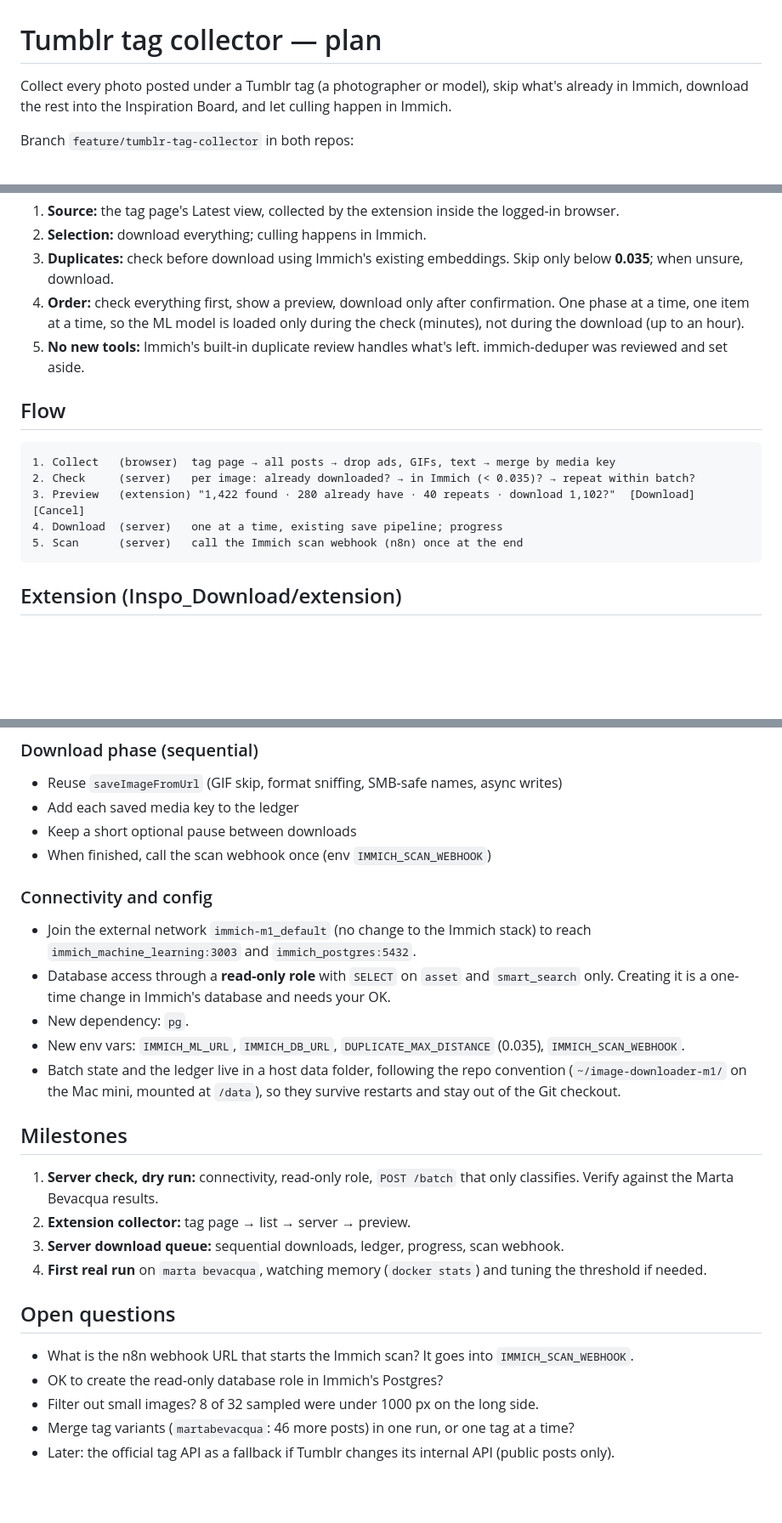
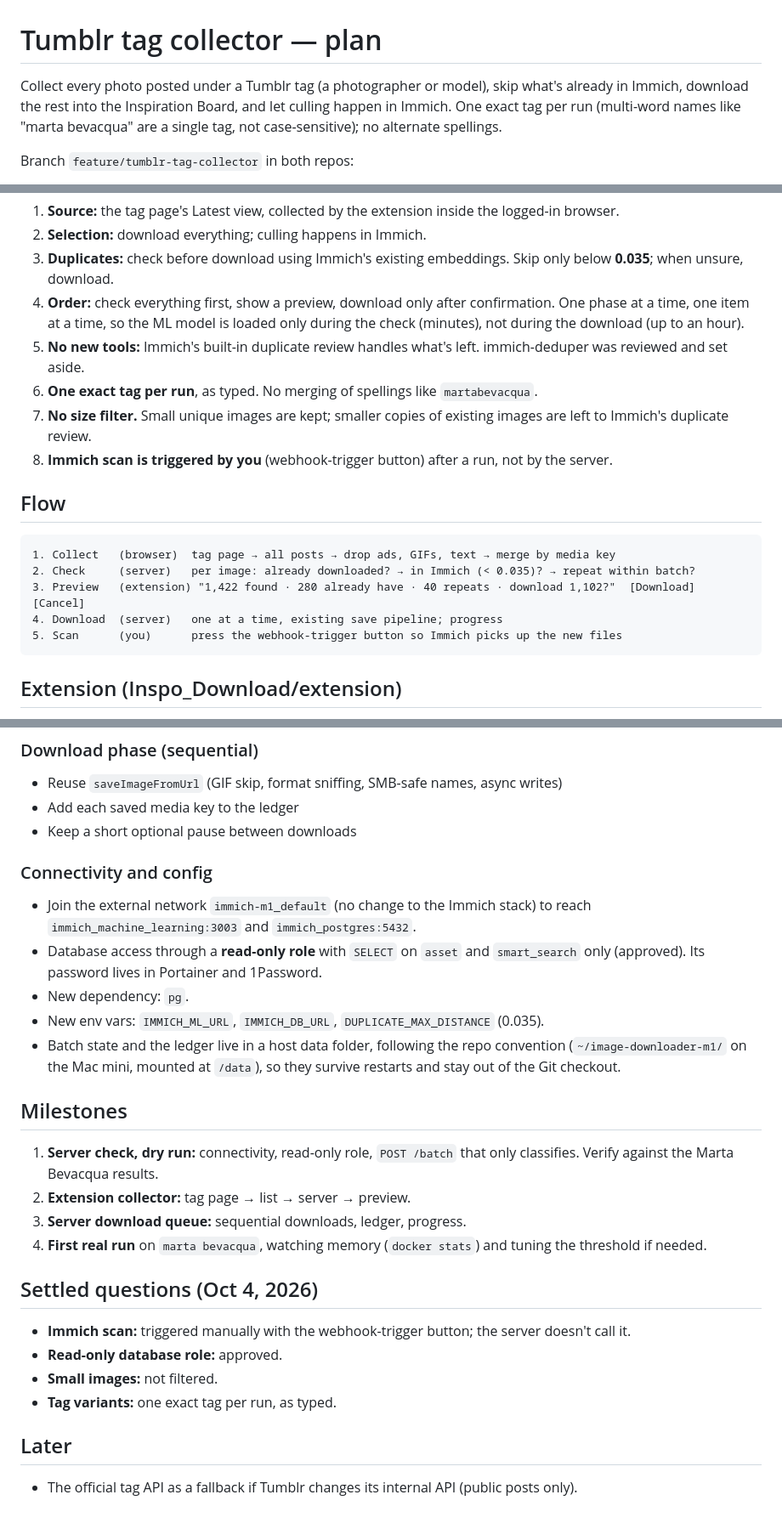
Before and after one commit to patofoto/Inspo_Download, a Markdown page: docs/tumblr-tag-collector.md, 3 parts joined by grey strips. Shown at 85% size. Drawn GitHub-style; blank space fills up the shorter version.

Commit message:
Plan: record answers on scan trigger, DB role, size filter and tag variants
Co-Authored-By: Claude Opus 5.5 <noreply@anthropic.com>

````diff
--- a/docs/tumblr-tag-collector.md
+++ b/docs/tumblr-tag-collector.md
@@ -1,6 +1,6 @@
 # Tumblr tag collector — plan
 
-Collect every photo posted under a Tumblr tag (a photographer or model), skip what's already in Immich, download the rest into the Inspiration Board, and let culling happen in Immich.
+Collect every photo posted under a Tumblr tag (a photographer or model), skip what's already in Immich, download the rest into the Inspiration Board, and let culling happen in Immich. One exact tag per run (multi-word names like "marta bevacqua" are a single tag, not case-sensitive); no alternate spellings.
 
 Branch `feature/tumblr-tag-collector` in both repos:
 
@@ -67,6 +67,9 @@ What a page contains:
 3. **Duplicates:** check before download using Immich's existing embeddings. Skip only below **0.035**; when unsure, download.
 4. **Order:** check everything first, show a preview, download only after confirmation. One phase at a time, one item at a time, so the ML model is loaded only during the check (minutes), not during the download (up to an hour).
 5. **No new tools:** Immich's built-in duplicate review handles what's left. immich-deduper was reviewed and set aside.
+6. **One exact tag per run**, as typed. No merging of spellings like `martabevacqua`.
+7. **No size filter.** Small unique images are kept; smaller copies of existing images are left to Immich's duplicate review.
+8. **Immich scan is triggered by you** (webhook-trigger button) after a run, not by the server.
 
 ## Flow
 
@@ -75,7 +78,7 @@ What a page contains:
 2. Check     (server)   per image: already downloaded? → in Immich (< 0.035)? → repeat within batch?
 3. Preview   (extension) "1,422 found · 280 already have · 40 repeats · download 1,102?"  [Download] [Cancel]
 4. Download  (server)   one at a time, existing save pipeline; progress
-5. Scan      (server)   call the Immich scan webhook (n8n) once at the end
+5. Scan      (you)      press the webhook-trigger button so Immich picks up the new files
 ```
 
 ## Extension (Inspo_Download/extension)
@@ -110,27 +113,29 @@ What a page contains:
 - Reuse `saveImageFromUrl` (GIF skip, format sniffing, SMB-safe names, async writes)
 - Add each saved media key to the ledger
 - Keep a short optional pause between downloads
-- When finished, call the scan webhook once (env `IMMICH_SCAN_WEBHOOK`)
 
 ### Connectivity and config
 
 - Join the external network `immich-m1_default` (no change to the Immich stack) to reach `immich_machine_learning:3003` and `immich_postgres:5432`.
-- Database access through a **read-only role** with `SELECT` on `asset` and `smart_search` only. Creating it is a one-time change in Immich's database and needs your OK.
+- Database access through a **read-only role** with `SELECT` on `asset` and `smart_search` only (approved). Its password lives in Portainer and 1Password.
 - New dependency: `pg`.
-- New env vars: `IMMICH_ML_URL`, `IMMICH_DB_URL`, `DUPLICATE_MAX_DISTANCE` (0.035), `IMMICH_SCAN_WEBHOOK`.
+- New env vars: `IMMICH_ML_URL`, `IMMICH_DB_URL`, `DUPLICATE_MAX_DISTANCE` (0.035).
 - Batch state and the ledger live in a host data folder, following the repo convention (`~/image-downloader-m1/` on the Mac mini, mounted at `/data`), so they survive restarts and stay out of the Git checkout.
 
 ## Milestones
 
 1. **Server check, dry run:** connectivity, read-only role, `POST /batch` that only classifies. Verify against the Marta Bevacqua results.
 2. **Extension collector:** tag page → list → server → preview.
-3. **Server download queue:** sequential downloads, ledger, progress, scan webhook.
+3. **Server download queue:** sequential downloads, ledger, progress.
 4. **First real run** on `marta bevacqua`, watching memory (`docker stats`) and tuning the threshold if needed.
 
-## Open questions
+## Settled questions (Oct 4, 2026)
 
-- What is the n8n webhook URL that starts the Immich scan? It goes into `IMMICH_SCAN_WEBHOOK`.
-- OK to create the read-only database role in Immich's Postgres?
-- Filter out small images? 8 of 32 sampled were under 1000 px on the long side.
-- Merge tag variants (`martabevacqua`: 46 more posts) in one run, or one tag at a time?
-- Later: the official tag API as a fallback if Tumblr changes its internal API (public posts only).
+- **Immich scan:** triggered manually with the webhook-trigger button; the server doesn't call it.
+- **Read-only database role:** approved.
+- **Small images:** not filtered.
+- **Tag variants:** one exact tag per run, as typed.
+
+## Later
+
+- The official tag API as a fallback if Tumblr changes its internal API (public posts only).
````
